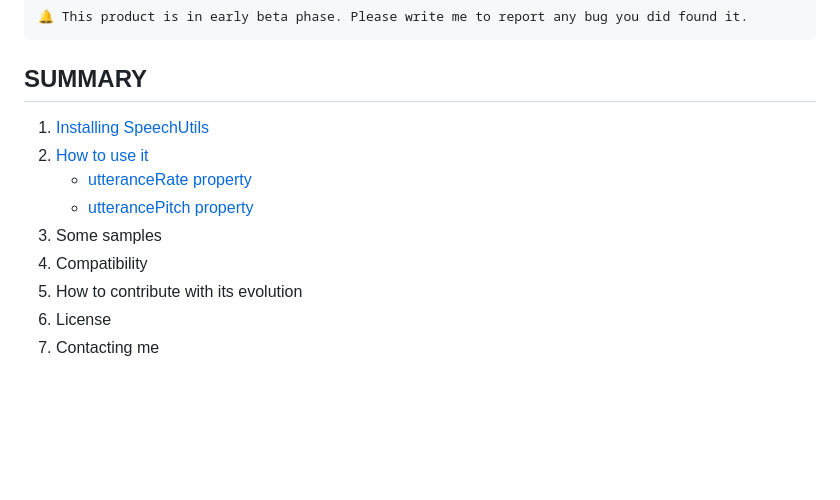
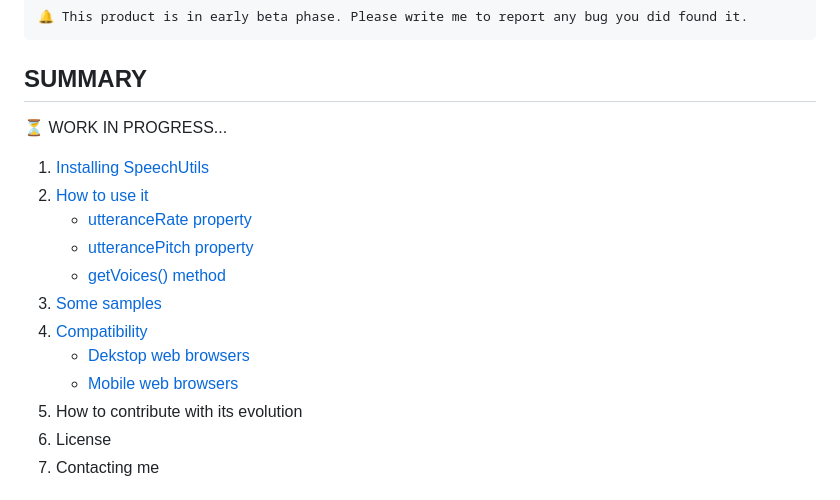
Before and after one commit to mobilepadawan/Speakit-JS, a Markdown page: README.md, the part around one of its changes. Rendered like a GitHub page; blank space fills up the shorter version.

````diff
--- a/README.md
+++ b/README.md
@@ -8,13 +8,17 @@ This library allows you to audibly reproduce any text from a web application, in
 ```
 
 ## SUMMARY
+⏳ WORK IN PROGRESS...
 
 1) [Installing SpeechUtils](#installing-speechutils)
 2) [How to use it](#how-to-use-it)
     * [utteranceRate property](#utterancerate-property)
     * [utterancePitch property](#utterancepitch-property)
-3) Some samples
-4) Compatibility
+    * [getVoices() method](#getvoices-method)
+3) [Some samples](#some-samples)
+4) [Compatibility](#compatibility)
+    * [Dekstop web browsers](#desktop-web-browsers)
+    * [Mobile web browsers](#mobile-web-browsers)
 5) How to contribute with its evolution
 6) License
 7) Contacting me
````
Also changed, not shown: other parts of README.md (+53 -0 lines).
